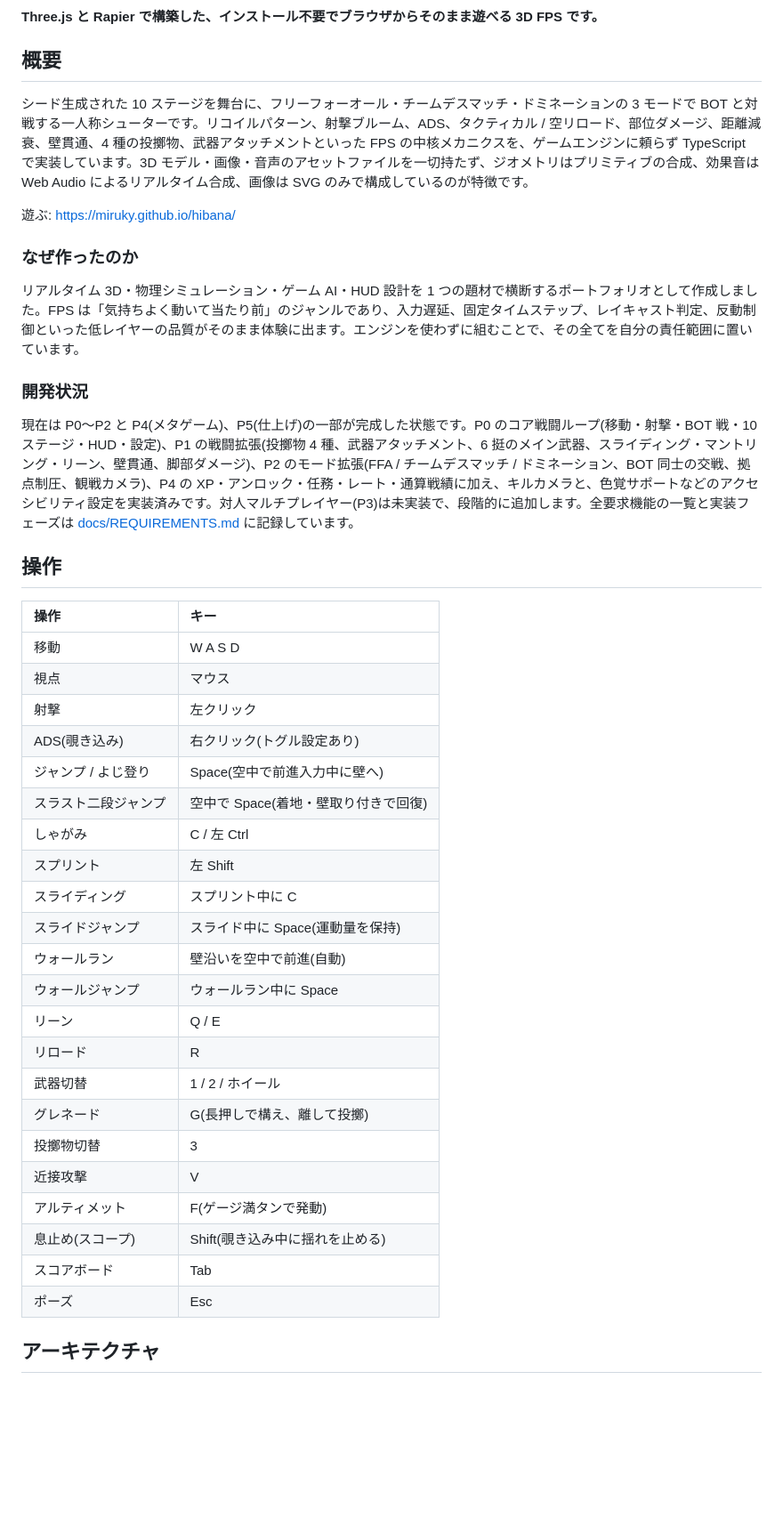
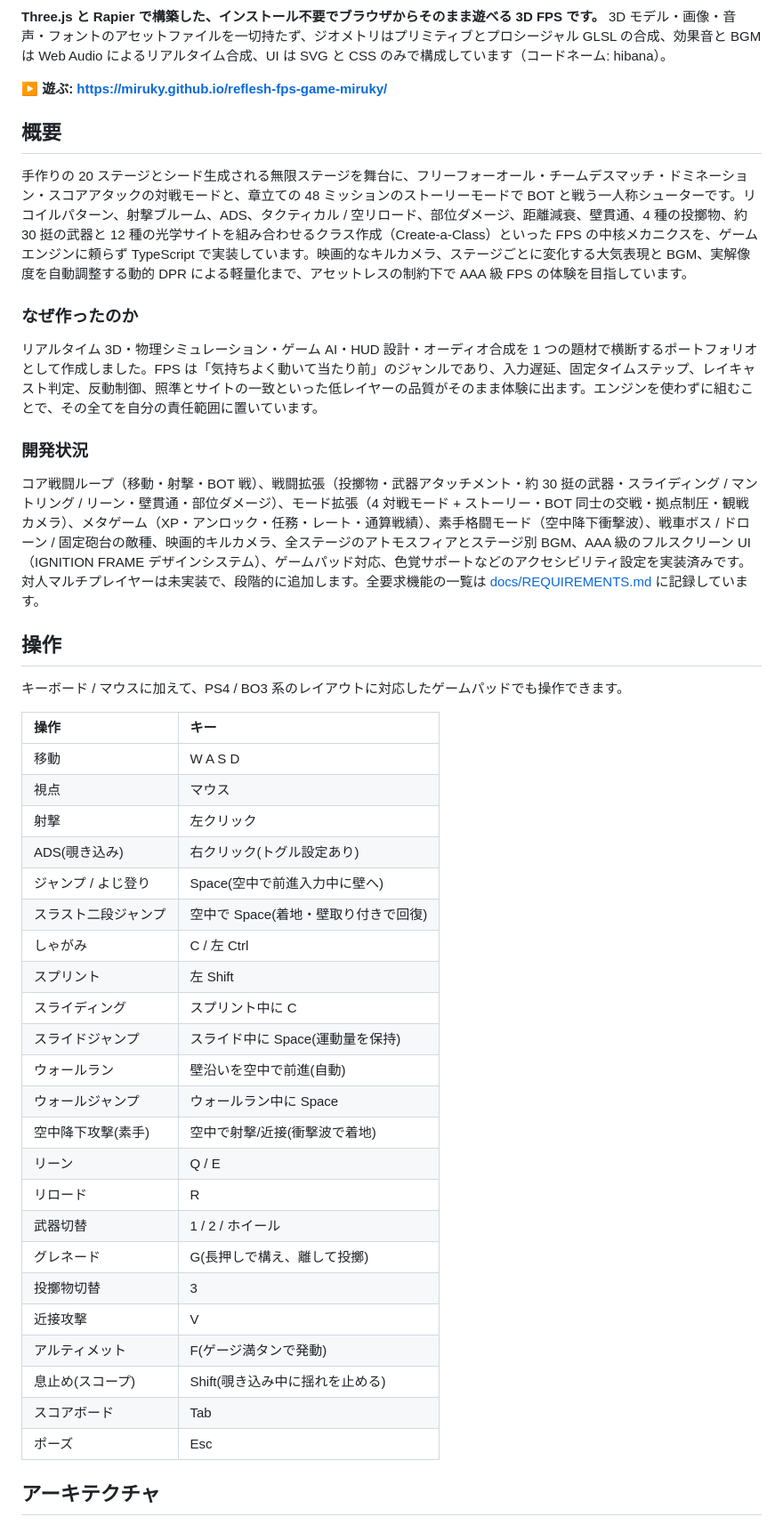
Before and after one commit to miruky/reflesh-fps-game-miruky, a Markdown page: README.md, the part around one of its changes. Shown at 89% size. Drawn GitHub-style; blank space fills up the shorter version.

```diff
--- a/README.md
+++ b/README.md
@@ -7,47 +7,50 @@
 [![License: MIT](https://img.shields.io/badge/License-MIT-yellow.svg)](https://opensource.org/licenses/MIT)
 
-**Three.js と Rapier で構築した、インストール不要でブラウザからそのまま遊べる 3D FPS です。**
+**Three.js と Rapier で構築した、インストール不要でブラウザからそのまま遊べる 3D FPS です。** 3D モデル・画像・音声・フォントのアセットファイルを一切持たず、ジオメトリはプリミティブとプロシージャル GLSL の合成、効果音と BGM は Web Audio によるリアルタイム合成、UI は SVG と CSS のみで構成しています（コードネーム: hibana）。
+
+**▶ 遊ぶ: https://miruky.github.io/reflesh-fps-game-miruky/**
 
 ## 概要
 
-シード生成された 10 ステージを舞台に、フリーフォーオール・チームデスマッチ・ドミネーションの 3 モードで BOT と対戦する一人称シューターです。リコイルパターン、射撃ブルーム、ADS、タクティカル / 空リロード、部位ダメージ、距離減衰、壁貫通、4 種の投擲物、武器アタッチメントといった FPS の中核メカニクスを、ゲームエンジンに頼らず TypeScript で実装しています。3D モデル・画像・音声のアセットファイルを一切持たず、ジオメトリはプリミティブの合成、効果音は Web Audio によるリアルタイム合成、画像は SVG のみで構成しているのが特徴です。
-
-遊ぶ: https://miruky.github.io/hibana/
+手作りの 20 ステージとシード生成される無限ステージを舞台に、フリーフォーオール・チームデスマッチ・ドミネーション・スコアアタックの対戦モードと、章立ての 48 ミッションのストーリーモードで BOT と戦う一人称シューターです。リコイルパターン、射撃ブルーム、ADS、タクティカル / 空リロード、部位ダメージ、距離減衰、壁貫通、4 種の投擲物、約 30 挺の武器と 12 種の光学サイトを組み合わせるクラス作成（Create-a-Class）といった FPS の中核メカニクスを、ゲームエンジンに頼らず TypeScript で実装しています。映画的なキルカメラ、ステージごとに変化する大気表現と BGM、実解像度を自動調整する動的 DPR による軽量化まで、アセットレスの制約下で AAA 級 FPS の体験を目指しています。
 
 ### なぜ作ったのか
 
-リアルタイム 3D・物理シミュレーション・ゲーム AI・HUD 設計を 1 つの題材で横断するポートフォリオとして作成しました。FPS は「気持ちよく動いて当たり前」のジャンルであり、入力遅延、固定タイムステップ、レイキャスト判定、反動制御といった低レイヤーの品質がそのまま体験に出ます。エンジンを使わずに組むことで、その全てを自分の責任範囲に置いています。
+リアルタイム 3D・物理シミュレーション・ゲーム AI・HUD 設計・オーディオ合成を 1 つの題材で横断するポートフォリオとして作成しました。FPS は「気持ちよく動いて当たり前」のジャンルであり、入力遅延、固定タイムステップ、レイキャスト判定、反動制御、照準とサイトの一致といった低レイヤーの品質がそのまま体験に出ます。エンジンを使わずに組むことで、その全てを自分の責任範囲に置いています。
 
 ### 開発状況
 
-現在は P0〜P2 と P4(メタゲーム)、P5(仕上げ)の一部が完成した状態です。P0 のコア戦闘ループ(移動・射撃・BOT 戦・10 ステージ・HUD・設定)、P1 の戦闘拡張(投擲物 4 種、武器アタッチメント、6 挺のメイン武器、スライディング・マントリング・リーン、壁貫通、脚部ダメージ)、P2 のモード拡張(FFA / チームデスマッチ / ドミネーション、BOT 同士の交戦、拠点制圧、観戦カメラ)、P4 の XP・アンロック・任務・レート・通算戦績に加え、キルカメラと、色覚サポートなどのアクセシビリティ設定を実装済みです。対人マルチプレイヤー(P3)は未実装で、段階的に追加します。全要求機能の一覧と実装フェーズは [docs/REQUIREMENTS.md](docs/REQUIREMENTS.md) に記録しています。
+コア戦闘ループ（移動・射撃・BOT 戦）、戦闘拡張（投擲物・武器アタッチメント・約 30 挺の武器・スライディング / マントリング / リーン・壁貫通・部位ダメージ）、モード拡張（4 対戦モード + ストーリー・BOT 同士の交戦・拠点制圧・観戦カメラ）、メタゲーム（XP・アンロック・任務・レート・通算戦績）、素手格闘モード（空中降下衝撃波）、戦車ボス / ドローン / 固定砲台の敵種、映画的キルカメラ、全ステージのアトモスフィアとステージ別 BGM、AAA 級のフルスクリーン UI（IGNITION FRAME デザインシステム）、ゲームパッド対応、色覚サポートなどのアクセシビリティ設定を実装済みです。対人マルチプレイヤーは未実装で、段階的に追加します。全要求機能の一覧は [docs/REQUIREMENTS.md](docs/REQUIREMENTS.md) に記録しています。
 
 ## 操作
 
-| 操作                | キー                          |
-| :------------------ | :---------------------------- |
-| 移動                | W A S D                       |
-| 視点                | マウス                        |
-| 射撃                | 左クリック                    |
-| ADS(覗き込み)       | 右クリック(トグル設定あり)    |
-| ジャンプ / よじ登り | Space(空中で前進入力中に壁へ) |
+キーボード / マウスに加えて、PS4 / BO3 系のレイアウトに対応したゲームパッドでも操作できます。
+
+| 操作                 | キー                                 |
+| :------------------- | :----------------------------------- |
+| 移動                 | W A S D                              |
+| 視点                 | マウス                               |
+| 射撃                 | 左クリック                           |
+| ADS(覗き込み)        | 右クリック(トグル設定あり)           |
+| ジャンプ / よじ登り  | Space(空中で前進入力中に壁へ)        |
 | スラスト二段ジャンプ | 空中で Space(着地・壁取り付きで回復) |
-| しゃがみ            | C / 左 Ctrl                   |
-| スプリント          | 左 Shift                      |
-| スライディング      | スプリント中に C              |
-| スライドジャンプ    | スライド中に Space(運動量を保持) |
-| ウォールラン        | 壁沿いを空中で前進(自動)     |
-| ウォールジャンプ    | ウォールラン中に Space        |
-| リーン              | Q / E                         |
-| リロード            | R                             |
-| 武器切替            | 1 / 2 / ホイール              |
-| グレネード          | G(長押しで構え、離して投擲)   |
-| 投擲物切替          | 3                             |
-| 近接攻撃            | V                             |
-| アルティメット      | F(ゲージ満タンで発動)         |
-| 息止め(スコープ)    | Shift(覗き込み中に揺れを止める) |
-| スコアボード        | Tab                           |
-| ポーズ              | Esc                           |
+| しゃがみ             | C / 左 Ctrl                          |
+| スプリント           | 左 Shift                             |
+| スライディング       | スプリント中に C                     |
+| スライドジャンプ     | スライド中に Space(運動量を保持)     |
+| ウォールラン         | 壁沿いを空中で前進(自動)             |
+| ウォールジャンプ     | ウォールラン中に Space               |
+| 空中降下攻撃(素手)   | 空中で射撃/近接(衝撃波で着地)        |
+| リーン               | Q / E                                |
+| リロード             | R                                    |
+| 武器切替             | 1 / 2 / ホイール                     |
+| グレネード           | G(長押しで構え、離して投擲)          |
+| 投擲物切替           | 3                                    |
+| 近接攻撃             | V                                    |
+| アルティメット       | F(ゲージ満タンで発動)                |
+| 息止め(スコープ)     | Shift(覗き込み中に揺れを止める)      |
+| スコアボード         | Tab                                  |
+| ポーズ               | Esc                                  |
 
 ## アーキテクチャ
 
```
Also changed, not shown: other parts of README.md (+43 -31 lines).
